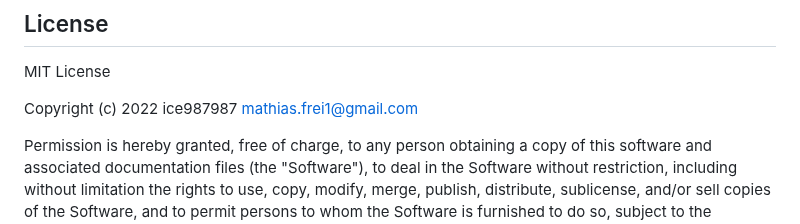
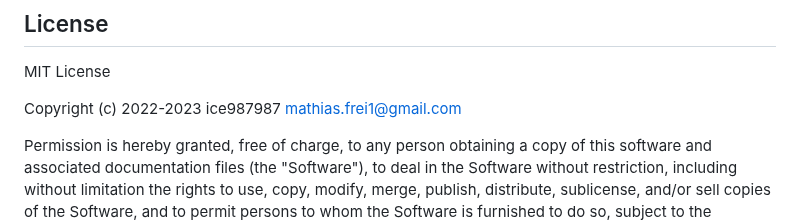
Before and after one commit to ice987987/ioBroker.hagelschutz, a Markdown page: README.md, the part around the change. Rendered like a GitHub page.

Commit message:
year updated

```diff
--- a/README.md
+++ b/README.md
@@ -82,7 +82,7 @@ The hail forecast is calculated every 5 minutes. Therefore, the interval to poll
 
 MIT License
 
-Copyright (c) 2022 ice987987 <mathias.frei1@gmail.com>
+Copyright (c) 2022-2023 ice987987 <mathias.frei1@gmail.com>
 
 Permission is hereby granted, free of charge, to any person obtaining a copy
 of this software and associated documentation files (the "Software"), to deal
```
